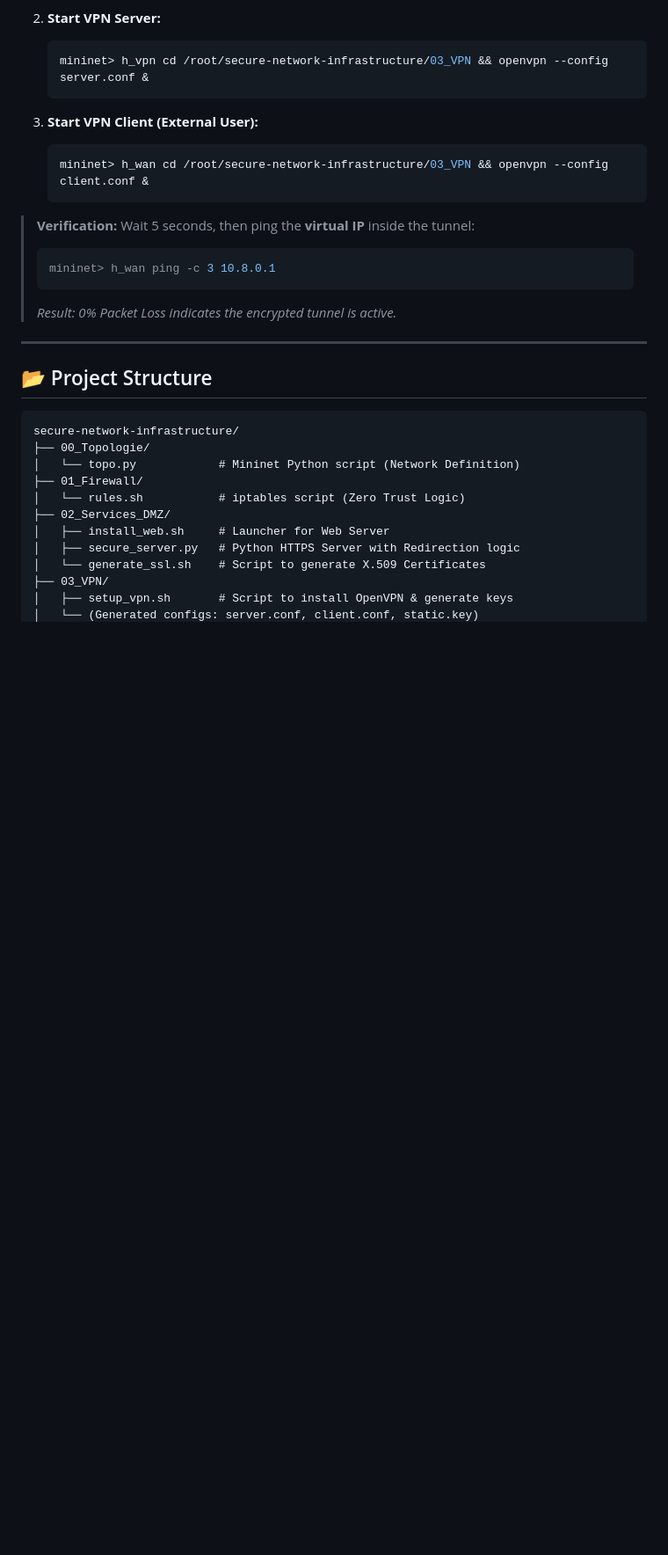
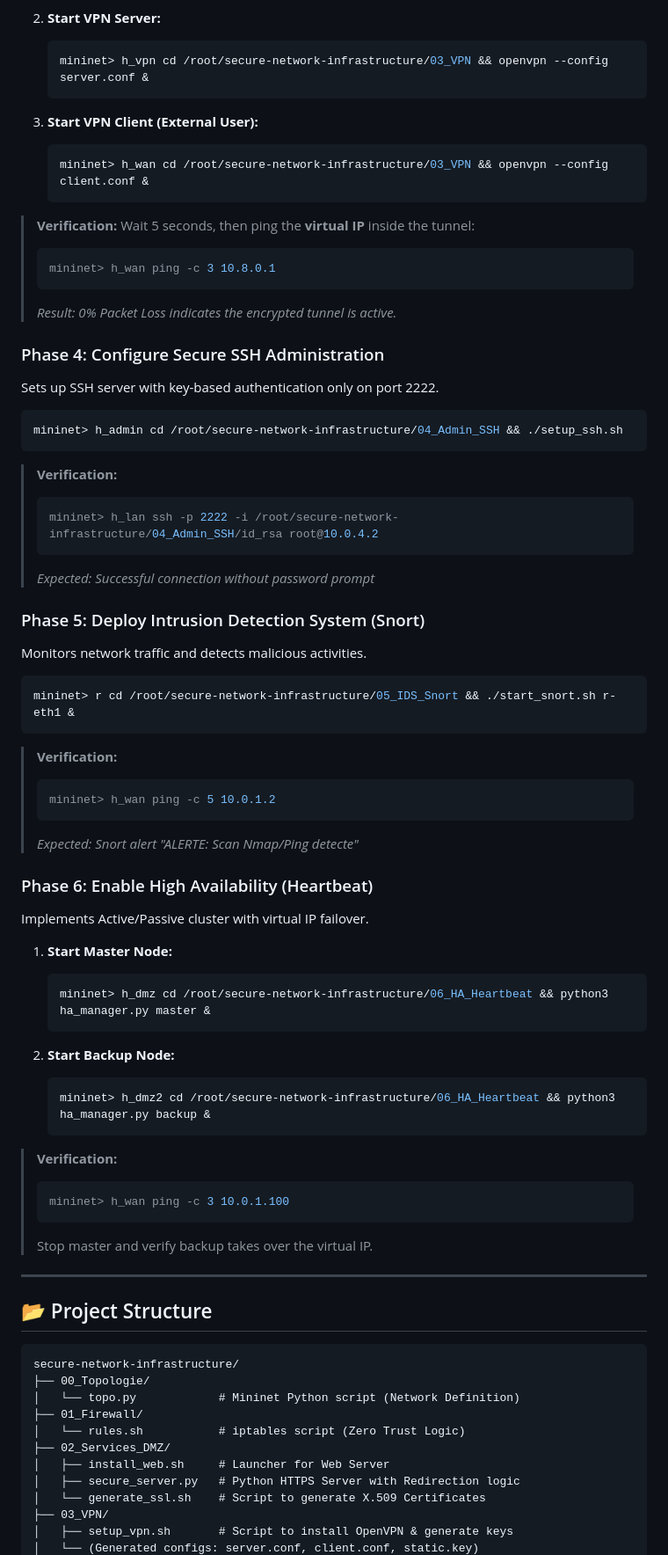
Before and after one commit to SafaeHammouch/secure-network-infrastructure, a Markdown page: README.md, the part around one of its changes. Shown at 88% size. Rendered like a GitHub page; blank space fills up the shorter version.

````diff
--- a/README.md
+++ b/README.md
@@ -120,6 +120,51 @@ Sets up an OpenVPN tunnel between the external user (`h_wan`) and the internal V
 > ```
 > *Result: 0% Packet Loss indicates the encrypted tunnel is active.*
 
+### Phase 4: Configure Secure SSH Administration
+Sets up SSH server with key-based authentication only on port 2222.
+
+```bash
+mininet> h_admin cd /root/secure-network-infrastructure/04_Admin_SSH && ./setup_ssh.sh
+```
+
+> **Verification:**
+> ```bash
+> mininet> h_lan ssh -p 2222 -i /root/secure-network-infrastructure/04_Admin_SSH/id_rsa root@10.0.4.2
+> ```
+> *Expected: Successful connection without password prompt*
+
+### Phase 5: Deploy Intrusion Detection System (Snort)
+Monitors network traffic and detects malicious activities.
+
+```bash
+mininet> r cd /root/secure-network-infrastructure/05_IDS_Snort && ./start_snort.sh r-eth1 &
+```
+
+> **Verification:**
+> ```bash
+> mininet> h_wan ping -c 5 10.0.1.2
+> ```
+> *Expected: Snort alert "ALERTE: Scan Nmap/Ping detecte"*
+
+### Phase 6: Enable High Availability (Heartbeat)
+Implements Active/Passive cluster with virtual IP failover.
+
+1.  **Start Master Node:**
+    ```bash
+    mininet> h_dmz cd /root/secure-network-infrastructure/06_HA_Heartbeat && python3 ha_manager.py master &
+    ```
+
+2.  **Start Backup Node:**
+    ```bash
+    mininet> h_dmz2 cd /root/secure-network-infrastructure/06_HA_Heartbeat && python3 ha_manager.py backup &
+    ```
+
+> **Verification:**
+> ```bash
+> mininet> h_wan ping -c 3 10.0.1.100
+> ```
+> Stop master and verify backup takes over the virtual IP.
+
 ---
 
 ## 📂 Project Structure
````
Also changed, not shown: other parts of README.md (+10 -0 lines).
